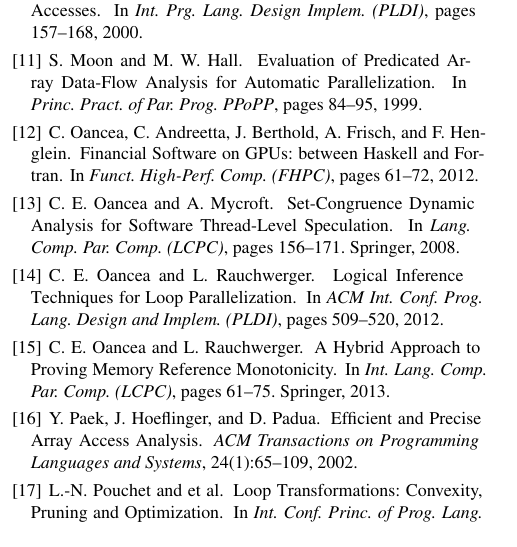
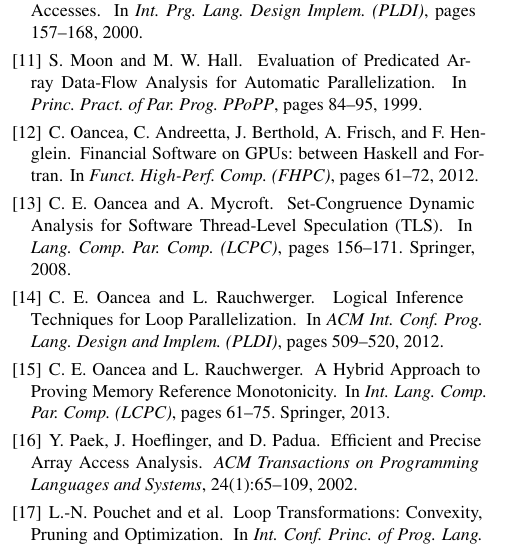
Before and after one commit to coancea/Fortran77, a LaTeX paper (CIVreloaded/CameraReady/CIVpaper.tex): part of one column of page 12 of 12, cut so that both start at the same text. Compiled offline with pdfLaTeX; a missing font is replaced by an installed copy or a similar font.

Commit message:
fixing reference to set congruence

```diff
--- a/CIVreloaded/CameraReady/CIVpaper.tex
+++ b/CIVreloaded/CameraReady/CIVpaper.tex
@@ -1862,7 +1862,7 @@ C.~Oancea, C.~Andreetta, J.~Berthold, A.~Frisch, and F.~Henglein.
 \bibitem{OanceaSetCongrDynAn}
 C.~E. Oancea and A.~Mycroft.
 \newblock Set-{C}ongruence {D}ynamic {A}nalysis for {S}oftware {T}hread-{L}evel
-  {S}peculation.
+  {S}peculation ({TLS}).
 \newblock In {\em Lang. Comp. Par. Comp. (LCPC)}, pages 156--171. Springer,
   2008.
 
```
